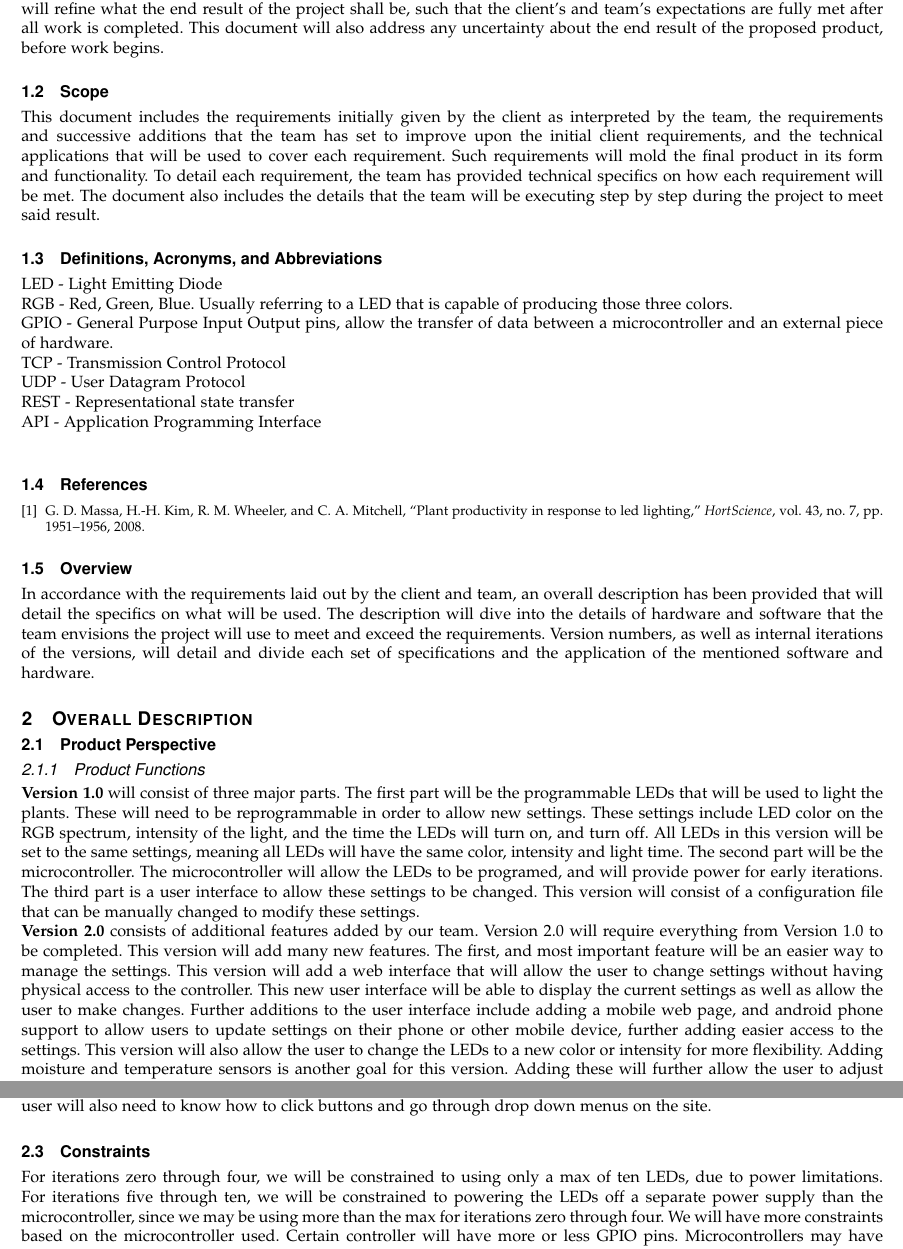
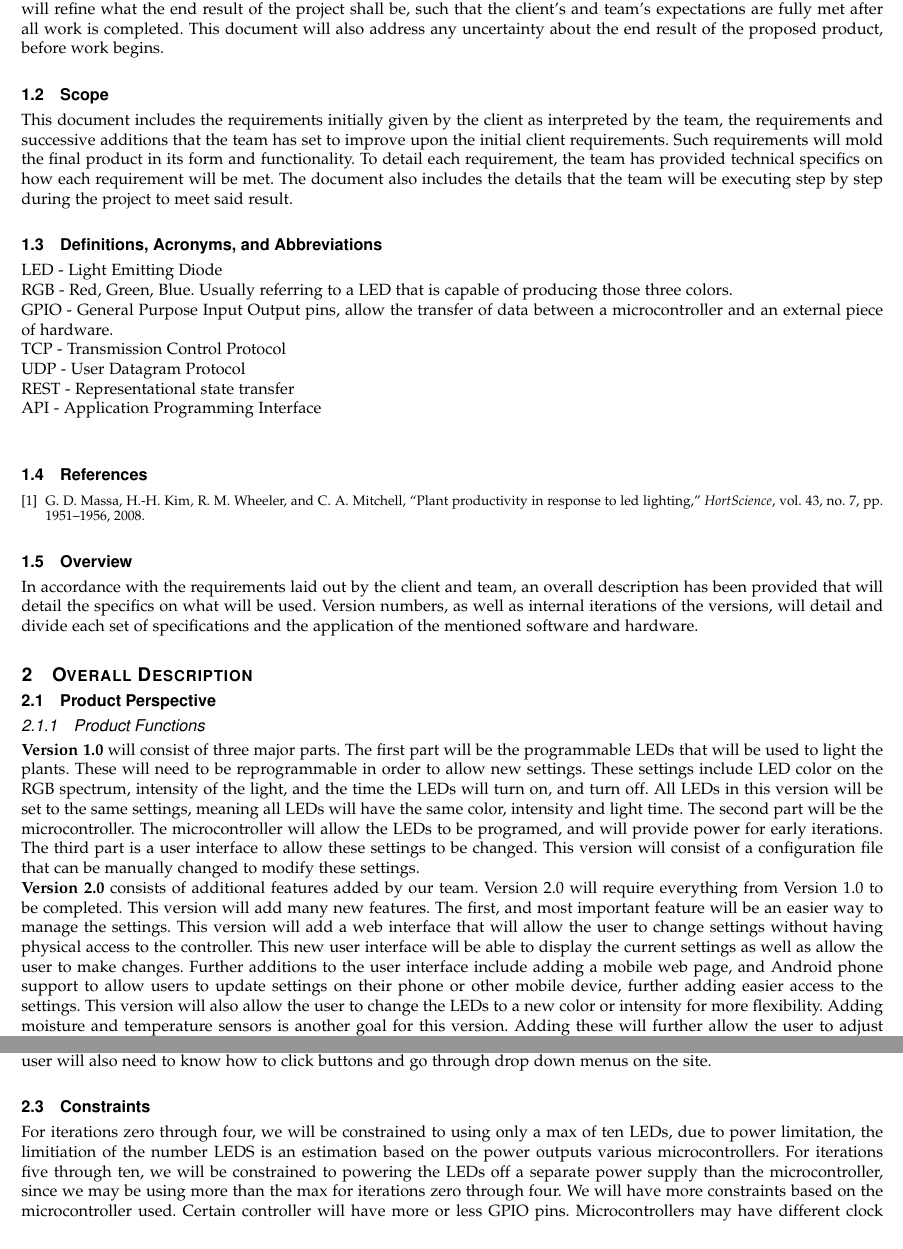
Before and after one commit to HodginAustin/Winter-Is-Coming, a LaTeX paper (Documents/Requirements/Final Draft/writeup.tex): two parts of pages 4 and 6 of 9, joined at a grey line, cut so that both start at the same text. Compiled offline with pdfLaTeX.

Commit message:
Made some grammer changes

```diff
--- a/Documents/Requirements/Final Draft/writeup.tex
+++ b/Documents/Requirements/Final Draft/writeup.tex
@@ -125,7 +125,7 @@
 			such that the client's and team's expectations are fully met after all work is completed.  This document will also address any uncertainty about the end result of the proposed product,
 			before work begins.
 		\subsection{Scope}
-			This document includes the requirements initially given by the client as interpreted by the team, the requirements and successive additions that the team has set to improve upon the initial client requirements, and the technical applications that will be used to cover each requirement.  Such requirements will mold the final product in its form and functionality.
+			This document includes the requirements initially given by the client as interpreted by the team, the requirements and successive additions that the team has set to improve upon the initial client requirements. Such requirements will mold the final product in its form and functionality.
 			To detail each requirement, the team has provided technical specifics on how each requirement will be met.  The document also includes the details that the team will be executing step by step
 			during the project to meet said result.
 
@@ -146,8 +146,7 @@
 
 
 		\subsection{Overview}
-			In accordance with the requirements laid out by the client and team, an overall description has been provided that will detail the specifics on what will be used.  The description will dive into
-			the details of hardware and software that the team envisions the project will use to meet and exceed the requirements.  Version numbers, as well as internal iterations of the versions, will detail
+			In accordance with the requirements laid out by the client and team, an overall description has been provided that will detail the specifics on what will be used. Version numbers, as well as internal iterations of the versions, will detail
 			and divide each set of specifications and the application of the mentioned software and hardware.
 
 
@@ -162,7 +161,7 @@
 
 		\noindent \textbf{Version 2.0} consists of additional features added by our team. Version 2.0 will require everything from Version 1.0 to be completed. This version will add many new features. The first, and most
 		important feature will be an easier way to manage the settings. This version will add a web interface that will allow the user to change settings without having physical access to the controller.
-		This new user interface will be able to display the current settings as well as allow the user to make changes. Further additions to the user interface include adding a mobile web page, and android
+		This new user interface will be able to display the current settings as well as allow the user to make changes. Further additions to the user interface include adding a mobile web page, and Android
 		phone support to allow users to update settings on their phone or other mobile device, further adding easier access to the settings. This version will also allow the user to change the LEDs to a new color or intensity for more flexibility. Adding moisture and temperature sensors is another goal for this version. Adding these will further allow the user to adjust
 		their environment for the specific plants they are growing.
 
@@ -217,7 +216,7 @@
 		Iteration five through fifteen will require the user to be able to connect to a website hosted by the microcontroller by connecting to its local host. The user will also need to know how to click buttons and go through drop down menus on the site.
 
 		\subsection{Constraints}
-		For iterations zero through four, we will be constrained to using only a max of ten LEDs, due to power limitations. For iterations five through ten, we will be constrained to powering the LEDs off a separate power supply than the microcontroller,
+		For iterations zero through four, we will be constrained to using only a max of ten LEDs, due to power limitation, the limitiation of the number LEDS is an estimation based on the power outputs various microcontrollers. For iterations five through ten, we will be constrained to powering the LEDs off a separate power supply than the microcontroller,
 		since we may be using more than the max for iterations zero through four. We will have more constraints based on the microcontroller used. Certain controller will have more or less GPIO pins. Microcontrollers may have different clock speeds, and RAM sizes.
 
 		\subsection{Assumptions and Dependencies}
```
Also changed, not shown: Documents/Requirements/Final Draft/writeup.tex (8 more changed lines).
